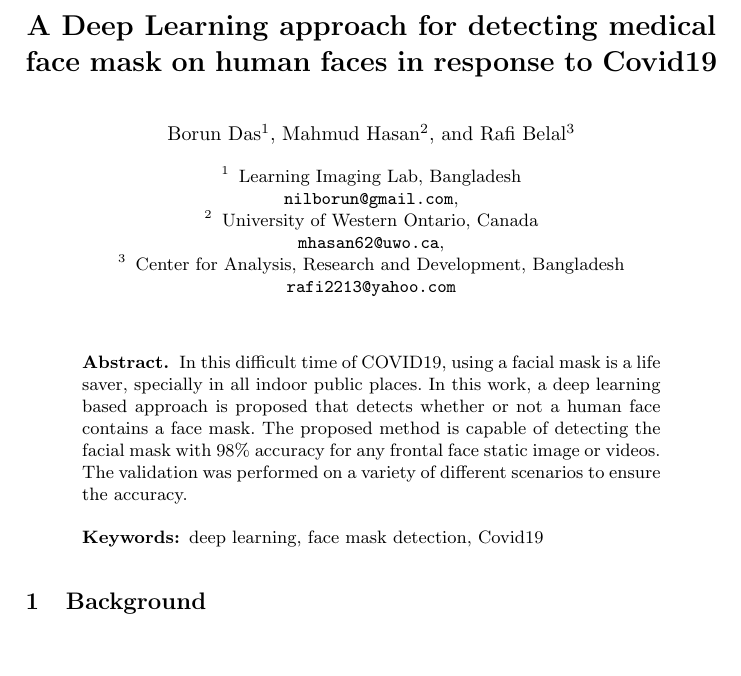
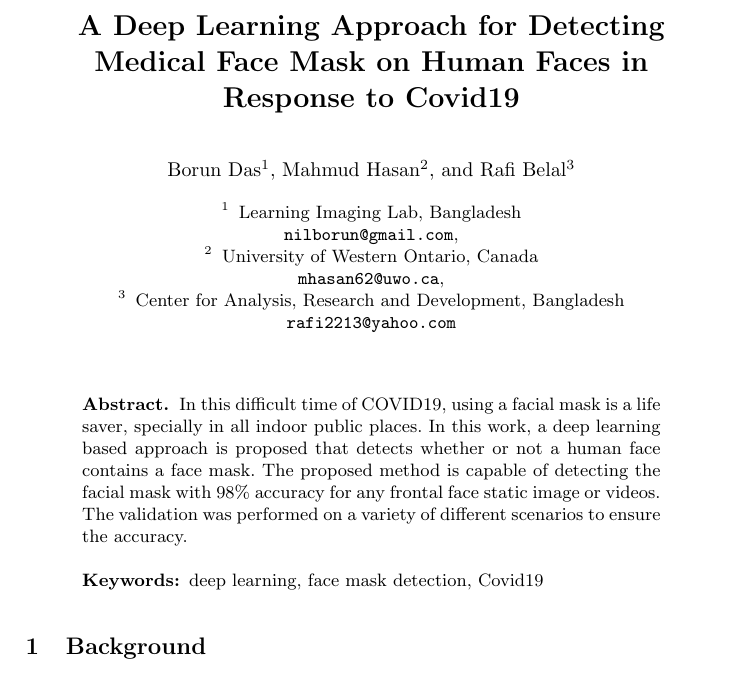
Before and after one commit to hasanpoet/FaceMaskPaper, a LaTeX document (author.tex): part of page 1 of 6 before the commit and part of page 1 of 7 after it, cut so that both start at the same text, the shorter picture padded with empty space. Compiled offline with pdfLaTeX.

Commit message:
Title camelized

```diff
--- a/author.tex
+++ b/author.tex
@@ -24,7 +24,7 @@
 \begin{document}
 \mainmatter              % start of a contribution
 %
-\title{A Deep Learning approach for detecting medical face mask on human faces in response to Covid19}
+\title{A Deep Learning Approach for Detecting Medical Face Mask on Human Faces in Response to Covid19}
 %
 \titlerunning{Medical Face Mask Detection}  % abbreviated title (for running head)
 %                                     also used for the TOC unless
```
Also changed, not shown: author.pdf, 1 other file.
